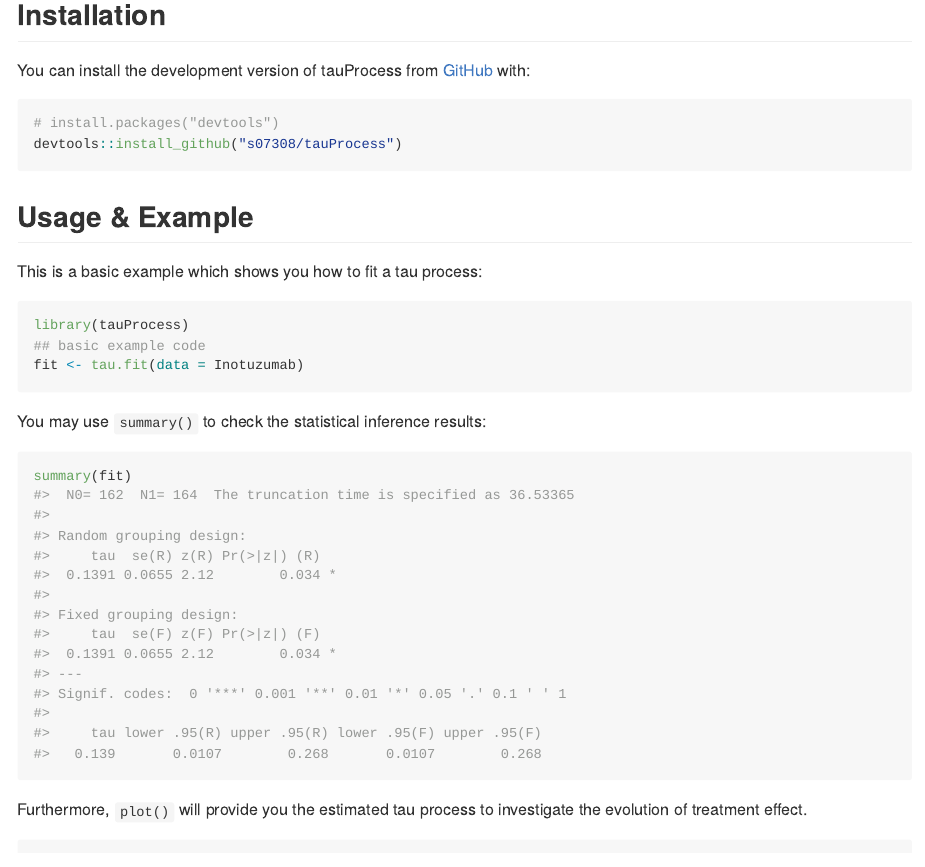
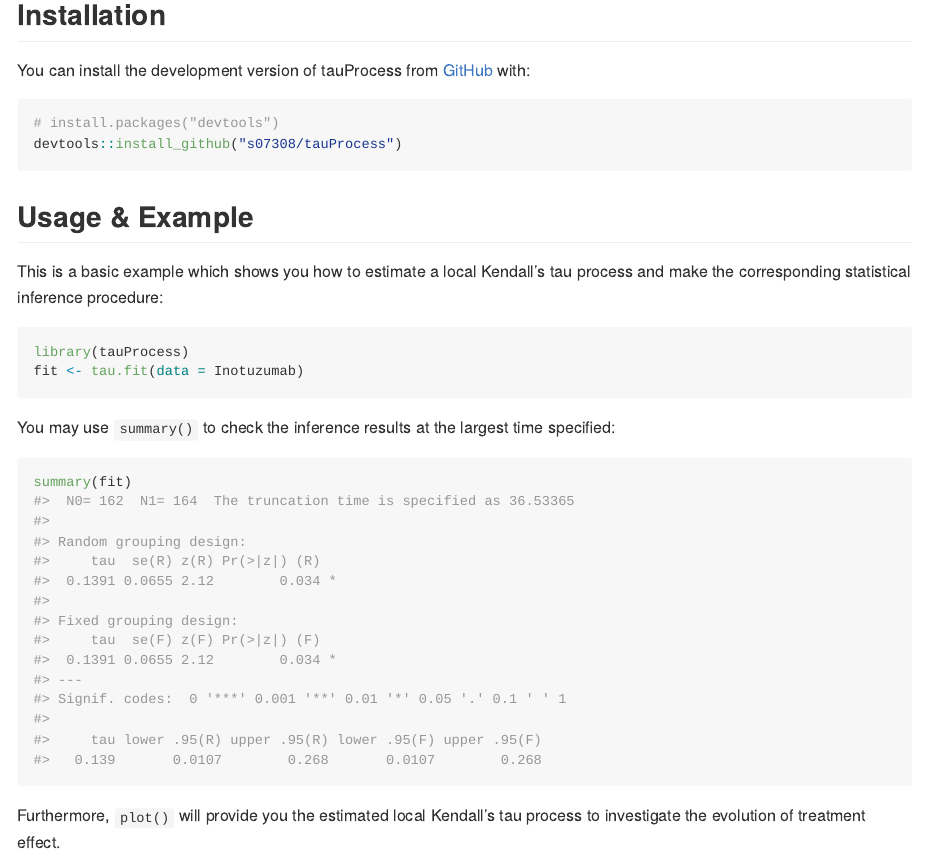
Before and after one commit to s07308/tauProcess, an R Markdown document (README.Rmd): the page in a window 1100 px wide, from 270 px down. The pictures show the output file README.md that the author committed with the source, drawn offline in the style of GitHub.

Commit message:
update documents

````diff
--- a/README.Rmd
+++ b/README.Rmd
@@ -31,20 +31,19 @@ devtools::install_github("s07308/tauProcess")
 
 ## Usage & Example
 
-This is a basic example which shows you how to fit a tau process:
+This is a basic example which shows you how to estimate a local Kendall's tau process and make the corresponding statistical inference procedure:
 
 ```{r example}
 library(tauProcess)
-## basic example code
 fit <- tau.fit(data = Inotuzumab)
 ```
 
-You may use `summary()` to check the statistical inference results:
+You may use `summary()` to check the inference results at the largest time specified:
 ```{r}
 summary(fit)
 ```
 
-Furthermore, `plot()` will provide you the estimated tau process to investigate the evolution of treatment effect.
+Furthermore, `plot()` will provide you the estimated local Kendall's tau process to investigate the evolution of treatment effect.
 ```{r}
 plot(fit)
 ```
````
Also changed, not shown: R/plot.tauFit.R (+7 -4 lines), R/print.summaryTauFit.R (+4 -1 lines), R/summary.tauFit.R (+6 -3 lines), R/tau.fit.R (+9 -6 lines), README.md, 4 other files.
